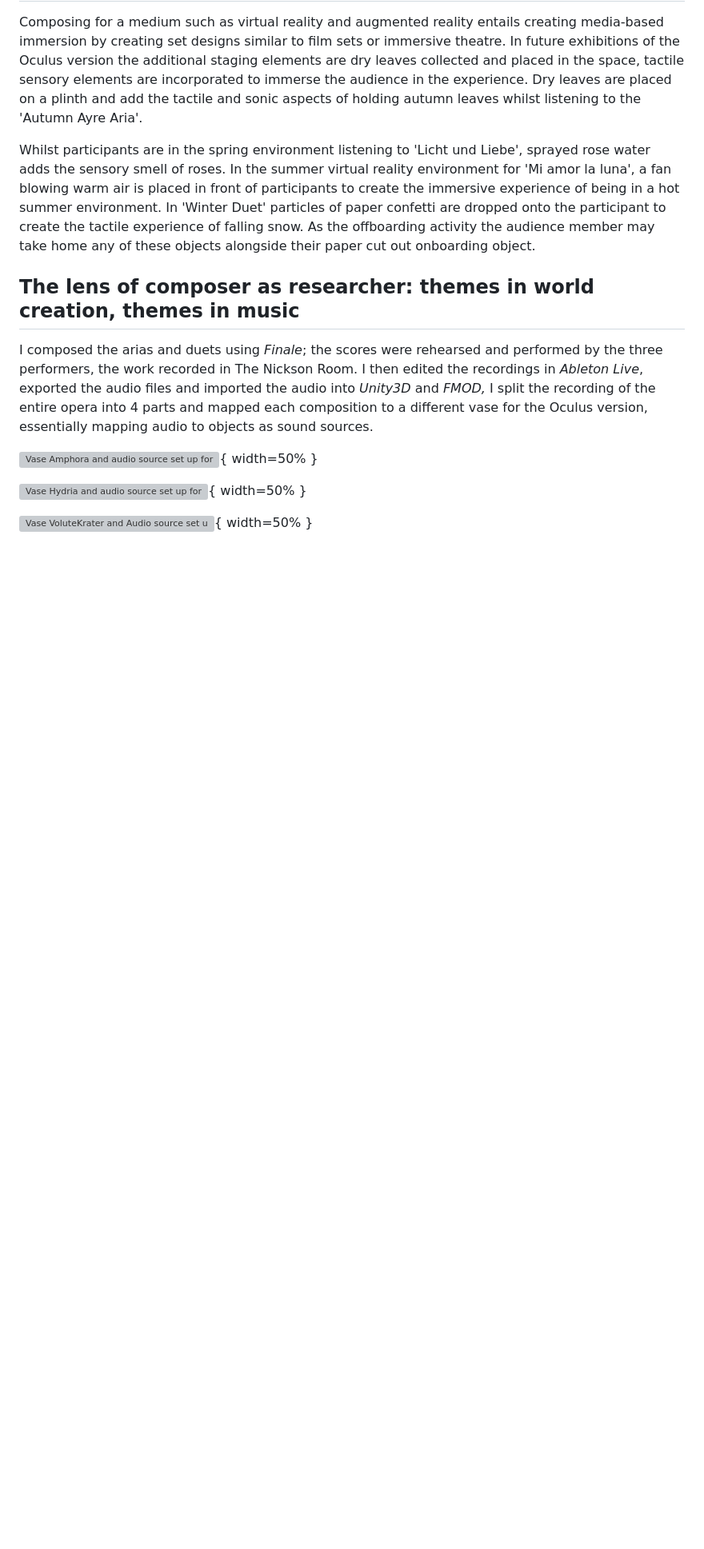
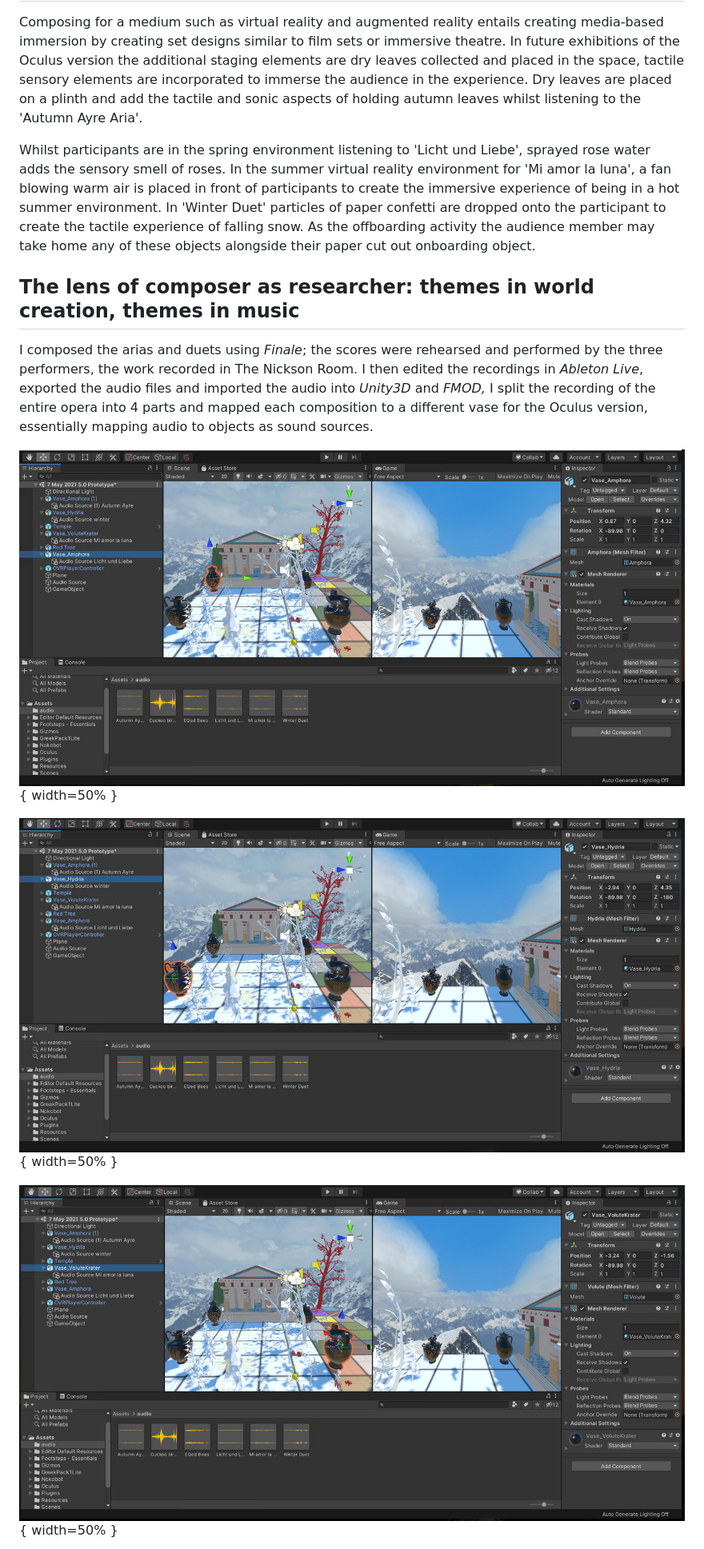
Before and after one commit to australasian-computer-music-association/10-rose-self-experiential-prototyping, a Markdown page: article.md, the part around the change printed below. Shown: that part at 80% size. Rendered like a GitHub page; blank space fills up the shorter version; grey boxes are pictures that could not be loaded.

```diff
--- a/article.md
+++ b/article.md
@@ -161,9 +161,9 @@ recording of the entire opera into 4 parts and mapped each composition
 to a different vase for the Oculus version, essentially mapping audio to
 objects as sound sources.
 
-![Vase Amphora and audio source set up for Licht und Liebe screenshot](./media/image1.png){ width=50% }
+![Vase Amphora and audio source set up for Licht und Liebe screenshot](./media/image1.jpg){ width=50% }
 
-![Vase Hydria and audio source set up for the Winter duet screenshot](./media/image2.png){ width=50% }
+![Vase Hydria and audio source set up for the Winter duet screenshot](./media/image2.jpg){ width=50% }
 
-![Vase VoluteKrater and Audio source set up for Mi amor la luna screenshot](./media/image3.png){ width=50% }
+![Vase VoluteKrater and Audio source set up for Mi amor la luna screenshot](./media/image3.jpg){ width=50% }
 
```
Also changed, not shown: other parts of article.md (+18 -21 lines).
